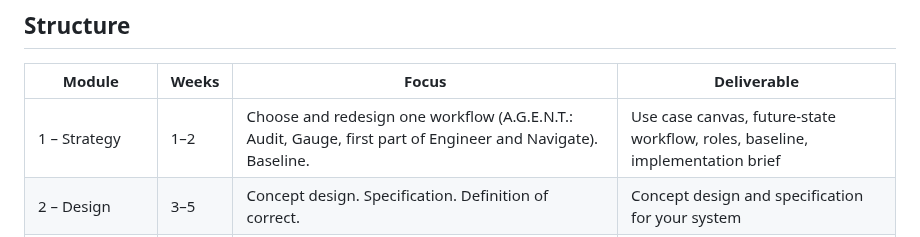
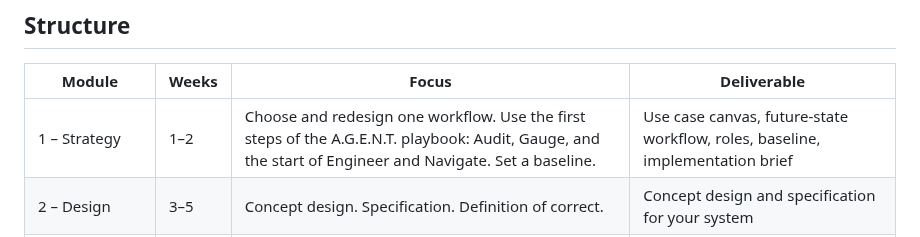
Before and after one commit to kcoconnor/ai-engineer-course, a Markdown page: 00-course-summary.md, the part around the change. Rendered like a GitHub page.

Commit message:
loop(u1): ambiguous acronym phrasing 'first part of Engineer and Navigate' -> clearer wording

```diff
--- a/00-course-summary.md
+++ b/00-course-summary.md
@@ -45,7 +45,7 @@ Prerequisites (leader track): none technical. Familiarity with the workflows of
 
 | Module | Weeks | Focus | Deliverable |
 |---|---|---|---|
-| 1 – Strategy | 1–2 | Choose and redesign one workflow (A.G.E.N.T.: Audit, Gauge, first part of Engineer and Navigate). Baseline. | Use case canvas, future-state workflow, roles, baseline, implementation brief |
+| 1 – Strategy | 1–2 | Choose and redesign one workflow. Use the first steps of the A.G.E.N.T. playbook: Audit, Gauge, and the start of Engineer and Navigate. Set a baseline. | Use case canvas, future-state workflow, roles, baseline, implementation brief |
 | 2 – Design | 3–5 | Concept design. Specification. Definition of correct. | Concept design and specification for your system |
 | 3 – Systems | 6–9 | Architecture from design properties. Retrieval, graphs, workflows, agents. Deployment. Outcome KPIs (key performance indicators). | Deployed system with ADRs, evals, and KPI dashboard |
 | 4 – Engineering | 10–13 | Security and efficiency. Stable core, then current frontier. | Threat model, defenses, eval harness, cost, latency, and outcome benchmarks |
```
